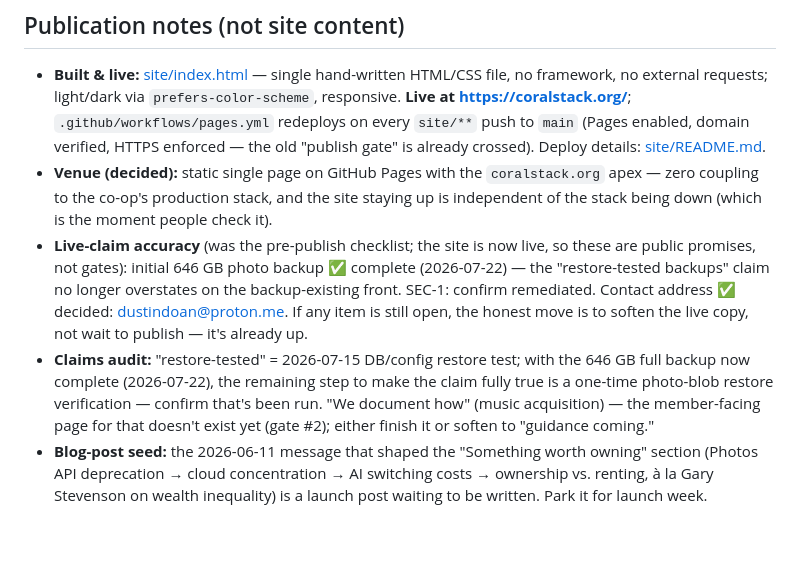
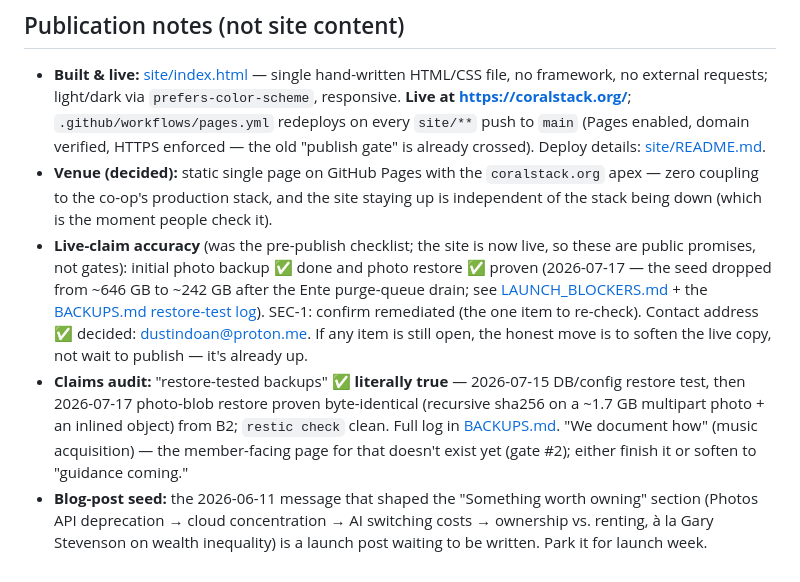
Before and after one commit to dustindoan/coralstack-infra, a Markdown page: docs/SITE_COPY.md, the part around the change. GitHub-like rendering; blank space fills up the shorter version.

Commit message:
docs: correct claims audit — photo-blob restore was already proven 2026-07-17
SITE_COPY's claims-audit note had drifted stale: it framed the photo-blob
restore as a pending step and dated the backup 2026-07-22. The authoritative
backup records (BACKUPS.md restore-test log, LAUNCH_BLOCKERS.md) show it was
done 2026-07-17 — a ~1.7 GB multipart photo + an inlined object restored from
B2 byte-identical (recursive sha256), restic check clean. The "restore-tested
backups" site claim is literally true. Point the note at BACKUPS.md as the
source of truth for backup state.

Co-Authored-By: Claude Opus 4.8 <noreply@anthropic.com>

```diff
--- a/docs/SITE_COPY.md
+++ b/docs/SITE_COPY.md
@@ -203,17 +203,19 @@ email. **dustindoan@proton.me** *(decided 2026-07-15: maintainer proton address)
   site staying up is independent of the stack being down (which is the moment
   people check it).
 - **Live-claim accuracy** (was the pre-publish checklist; the site is now live, so
-  these are public promises, not gates): initial 646 GB photo backup ✅ complete
-  (2026-07-22) — the "restore-tested backups" claim no longer overstates on the
-  backup-existing front. SEC-1: confirm remediated. Contact address ✅ decided:
+  these are public promises, not gates): initial photo backup ✅ done and photo
+  restore ✅ proven (2026-07-17 — the seed dropped from ~646 GB to ~242 GB after
+  the Ente purge-queue drain; see [LAUNCH_BLOCKERS.md](LAUNCH_BLOCKERS.md) + the
+  [BACKUPS.md restore-test log](BACKUPS.md#restore-test-log)). SEC-1: confirm
+  remediated (the one item to re-check). Contact address ✅ decided:
   dustindoan@proton.me. If any item is still open, the honest move is to soften
   the live copy, not wait to publish — it's already up.
-- **Claims audit:** "restore-tested" = 2026-07-15 DB/config restore test; with the
-  646 GB full backup now complete (2026-07-22), the remaining step to make the
-  claim fully true is a one-time photo-blob restore verification — confirm that's
-  been run. "We document how" (music acquisition) — the member-facing page for
-  that doesn't exist yet (gate #2); either finish it or soften to "guidance
-  coming."
+- **Claims audit:** "restore-tested backups" ✅ **literally true** — 2026-07-15
+  DB/config restore test, then 2026-07-17 photo-blob restore proven byte-identical
+  (recursive sha256 on a ~1.7 GB multipart photo + an inlined object) from B2;
+  `restic check` clean. Full log in [BACKUPS.md](BACKUPS.md#restore-test-log). "We
+  document how" (music acquisition) — the member-facing page for that doesn't
+  exist yet (gate #2); either finish it or soften to "guidance coming."
 - **Blog-post seed:** the 2026-06-11 message that shaped the "Something worth
   owning" section (Photos API deprecation → cloud concentration → AI switching
   costs → ownership vs. renting, à la Gary Stevenson on wealth inequality) is a
```
